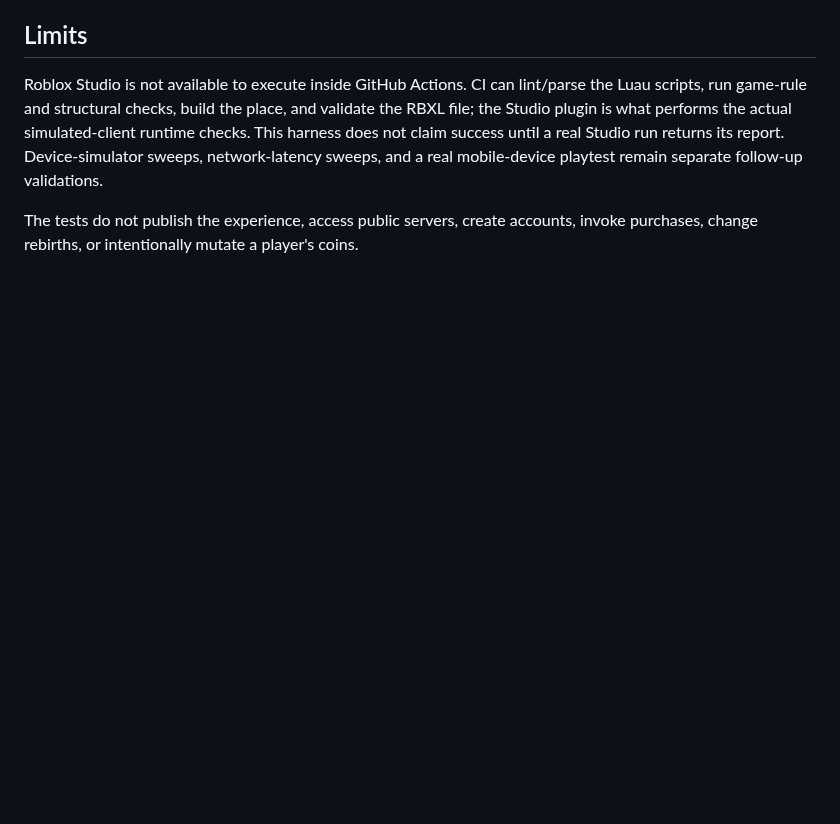
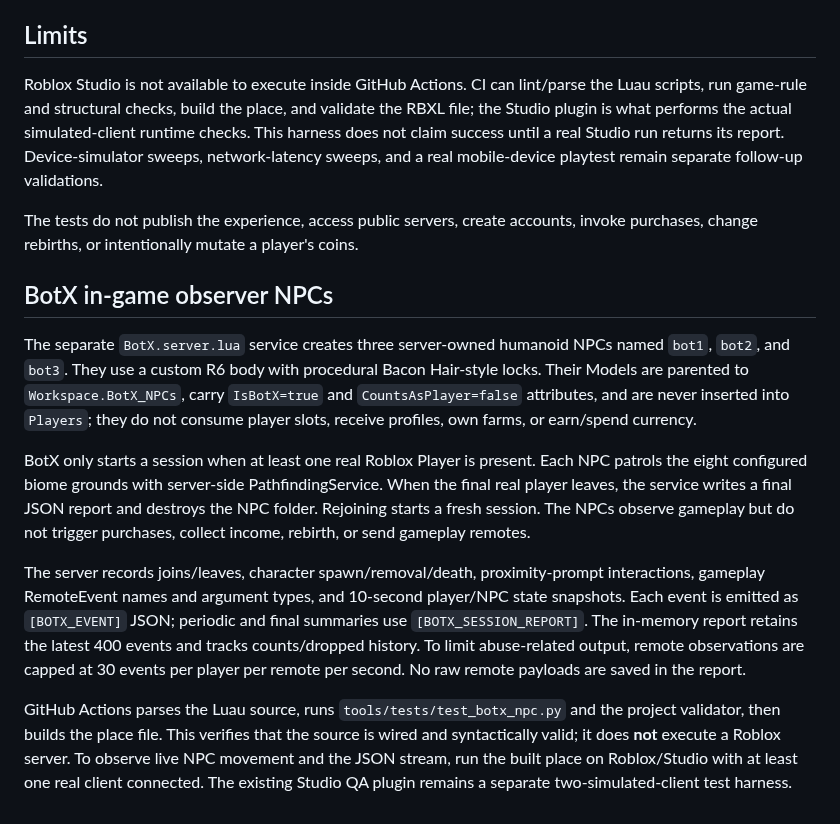
Before and after one commit to japaguimarassi-create/Cursed-Collision, a Markdown page: docs/STUDIO_AUTOMATED_AUDIT.md, the part around the change. GitHub-like rendering; blank space fills up the shorter version.

Commit message:
Document BotX live observer NPC service

```diff
--- a/docs/STUDIO_AUTOMATED_AUDIT.md
+++ b/docs/STUDIO_AUTOMATED_AUDIT.md
@@ -66,3 +66,14 @@ python3 tools/simulate_studio_run.py --report artifacts/studio-run-simulation.js
 Roblox Studio is not available to execute inside GitHub Actions. CI can lint/parse the Luau scripts, run game-rule and structural checks, build the place, and validate the RBXL file; the Studio plugin is what performs the actual simulated-client runtime checks. This harness does not claim success until a real Studio run returns its report. Device-simulator sweeps, network-latency sweeps, and a real mobile-device playtest remain separate follow-up validations.
 
 The tests do not publish the experience, access public servers, create accounts, invoke purchases, change rebirths, or intentionally mutate a player's coins.
+
+
+## BotX in-game observer NPCs
+
+The separate `BotX.server.lua` service creates three server-owned humanoid NPCs named `bot1`, `bot2`, and `bot3`. They use a custom R6 body with procedural Bacon Hair-style locks. Their Models are parented to `Workspace.BotX_NPCs`, carry `IsBotX=true` and `CountsAsPlayer=false` attributes, and are never inserted into `Players`; they do not consume player slots, receive profiles, own farms, or earn/spend currency.
+
+BotX only starts a session when at least one real Roblox Player is present. Each NPC patrols the eight configured biome grounds with server-side PathfindingService. When the final real player leaves, the service writes a final JSON report and destroys the NPC folder. Rejoining starts a fresh session. The NPCs observe gameplay but do not trigger purchases, collect income, rebirth, or send gameplay remotes.
+
+The server records joins/leaves, character spawn/removal/death, proximity-prompt interactions, gameplay RemoteEvent names and argument types, and 10-second player/NPC state snapshots. Each event is emitted as `[BOTX_EVENT]` JSON; periodic and final summaries use `[BOTX_SESSION_REPORT]`. The in-memory report retains the latest 400 events and tracks counts/dropped history. To limit abuse-related output, remote observations are capped at 30 events per player per remote per second. No raw remote payloads are saved in the report.
+
+GitHub Actions parses the Luau source, runs `tools/tests/test_botx_npc.py` and the project validator, then builds the place file. This verifies that the source is wired and syntactically valid; it does **not** execute a Roblox server. To observe live NPC movement and the JSON stream, run the built place on Roblox/Studio with at least one real client connected. The existing Studio QA plugin remains a separate two-simulated-client test harness.
```
